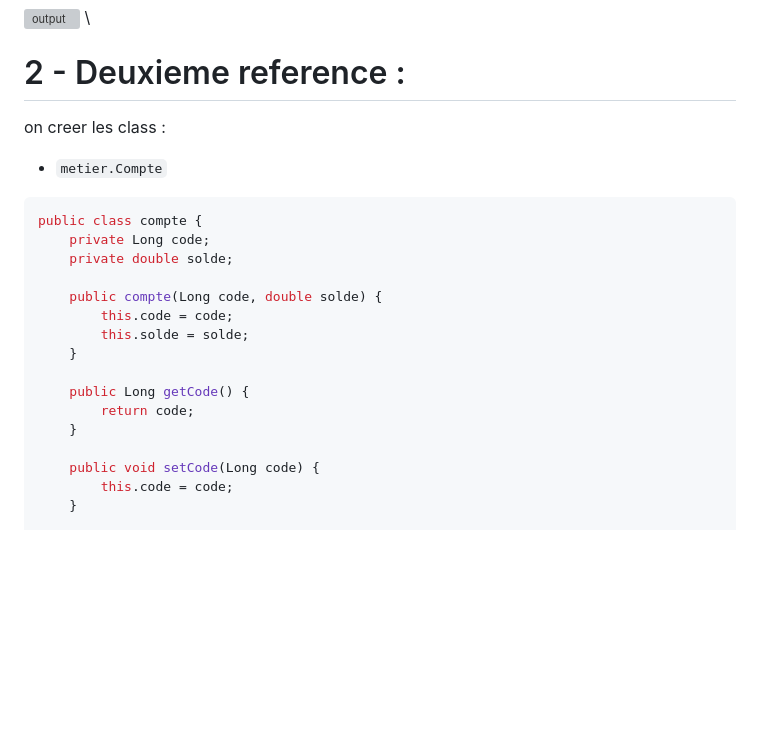
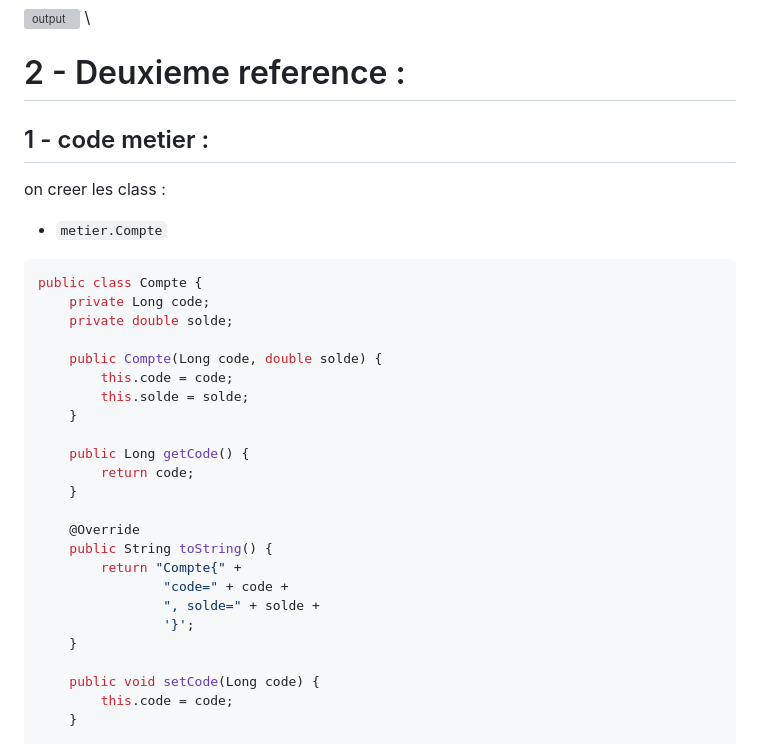
Before and after one commit to Elcadi-Hamza/Activit--Pratique-Design-Patterns, a Markdown page: A5-Activité Pratique AOP/enset-aop/README.md, the part around one of its changes. Rendered like a GitHub page; blank space fills up the shorter version; grey boxes are pictures that could not be loaded.

````diff
--- a/A5-Activité Pratique AOP/enset-aop/README.md
+++ b/A5-Activité Pratique AOP/enset-aop/README.md
@@ -92,20 +92,29 @@ public void aroundMain(ProceedingJoinPoint proceedingJoinPoint) throws Throwable
 ![output](../screenShots/A5/7.png) \
 
 # 2 - Deuxieme reference :
+## 1 - code metier :
 on creer les class :
 - `metier.Compte`
 ```java
-public class compte {
+public class Compte {
     private Long code;
     private double solde;
 
-    public compte(Long code, double solde) {
+    public Compte(Long code, double solde) {
         this.code = code;
         this.solde = solde;
     }
 
     public Long getCode() {
         return code;
+    }
+
+    @Override
+    public String toString() {
+        return "Compte{" +
+                "code=" + code +
+                ", solde=" + solde +
+                '}';
     }
 
     public void setCode(Long code) {
````
Also changed, not shown: other parts of A5-Activité Pratique AOP/enset-aop/README.md (+65 -1 lines), screenShots/A5/8.png (added), 6 other files.
